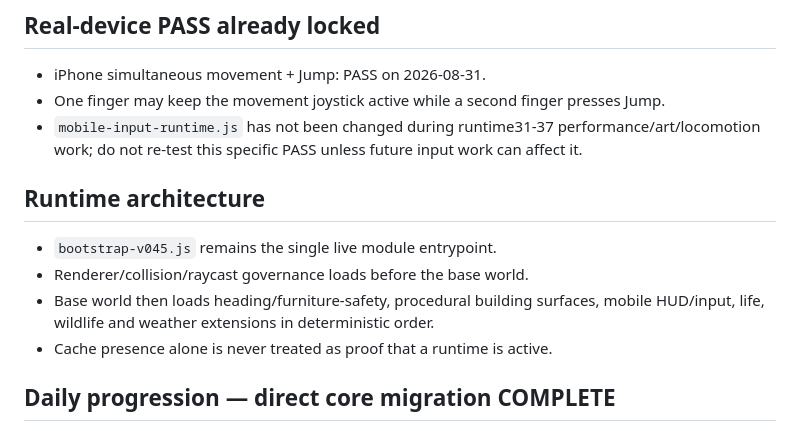
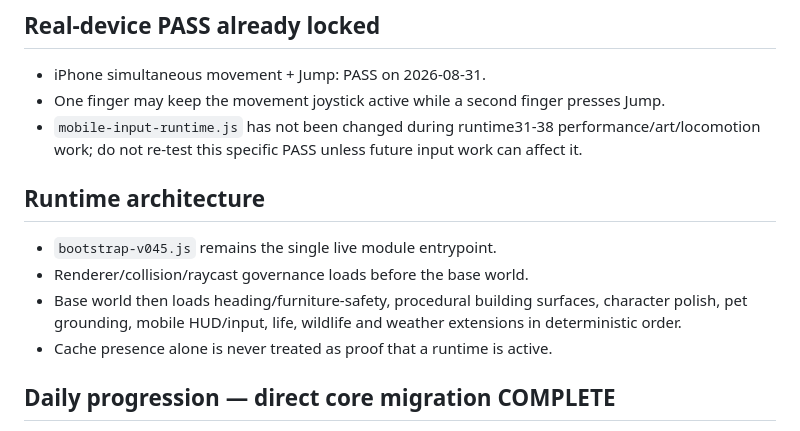
Before and after one commit to honbin002-design/-ag-cute-blocks, a Markdown page: CHECKPOINT_V04.md, the part around one of its changes. GitHub-like rendering.

```diff
--- a/CHECKPOINT_V04.md
+++ b/CHECKPOINT_V04.md
@@ -14,12 +14,12 @@ Active PWA cache: `ag-cute-blocks-v045-runtime37`
 ## Real-device PASS already locked
 - iPhone simultaneous movement + Jump: PASS on 2026-08-31.
 - One finger may keep the movement joystick active while a second finger presses Jump.
-- `mobile-input-runtime.js` has not been changed during runtime31-37 performance/art/locomotion work; do not re-test this specific PASS unless future input work can affect it.
+- `mobile-input-runtime.js` has not been changed during runtime31-38 performance/art/locomotion work; do not re-test this specific PASS unless future input work can affect it.
 
 ## Runtime architecture
 - `bootstrap-v045.js` remains the single live module entrypoint.
 - Renderer/collision/raycast governance loads before the base world.
-- Base world then loads heading/furniture-safety, procedural building surfaces, mobile HUD/input, life, wildlife and weather extensions in deterministic order.
+- Base world then loads heading/furniture-safety, procedural building surfaces, character polish, pet grounding, mobile HUD/input, life, wildlife and weather extensions in deterministic order.
 - Cache presence alone is never treated as proof that a runtime is active.
 
 ## Daily progression — direct core migration COMPLETE
```
Also changed, not shown: other parts of CHECKPOINT_V04.md (+16 -12 lines).
